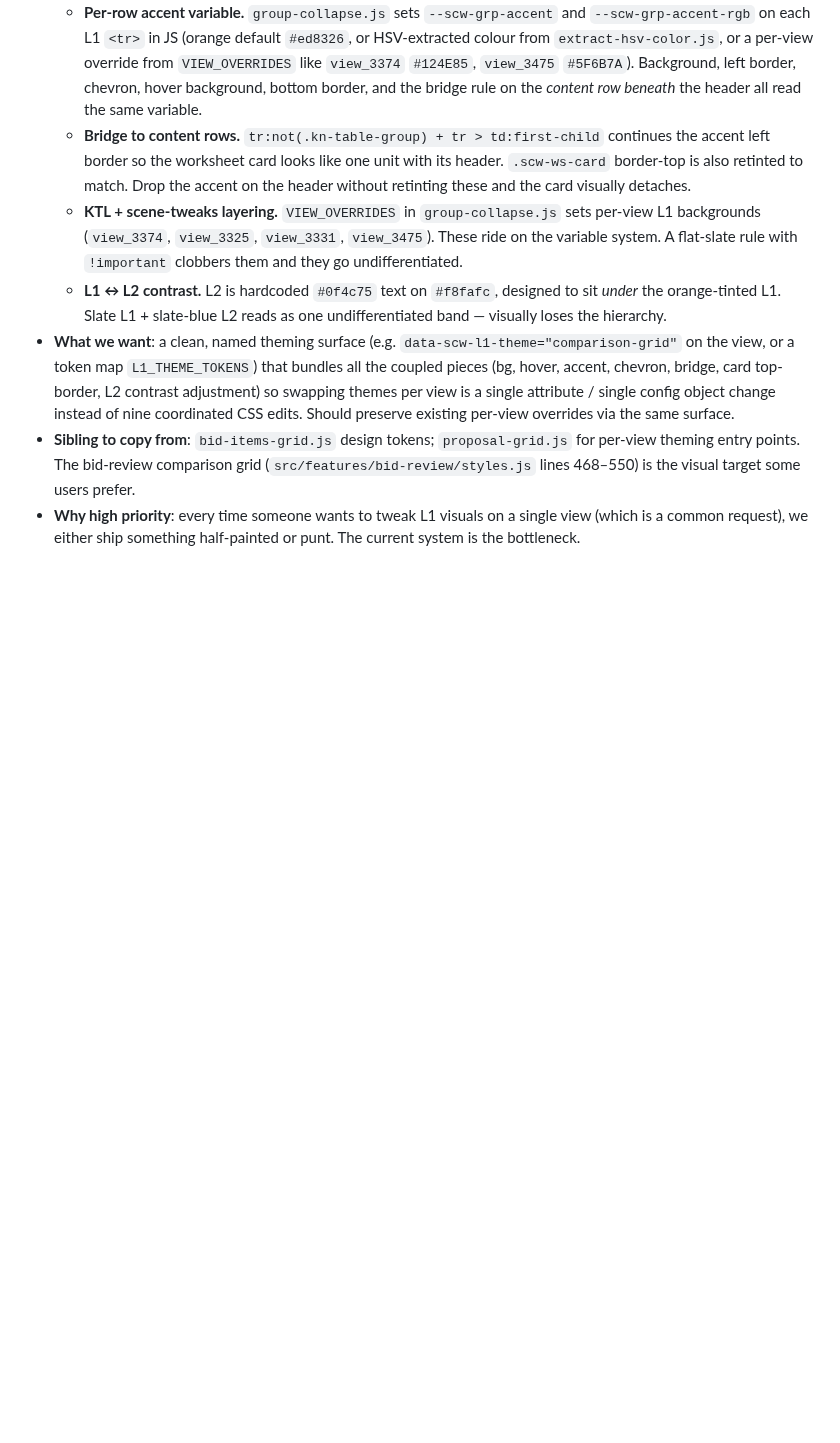
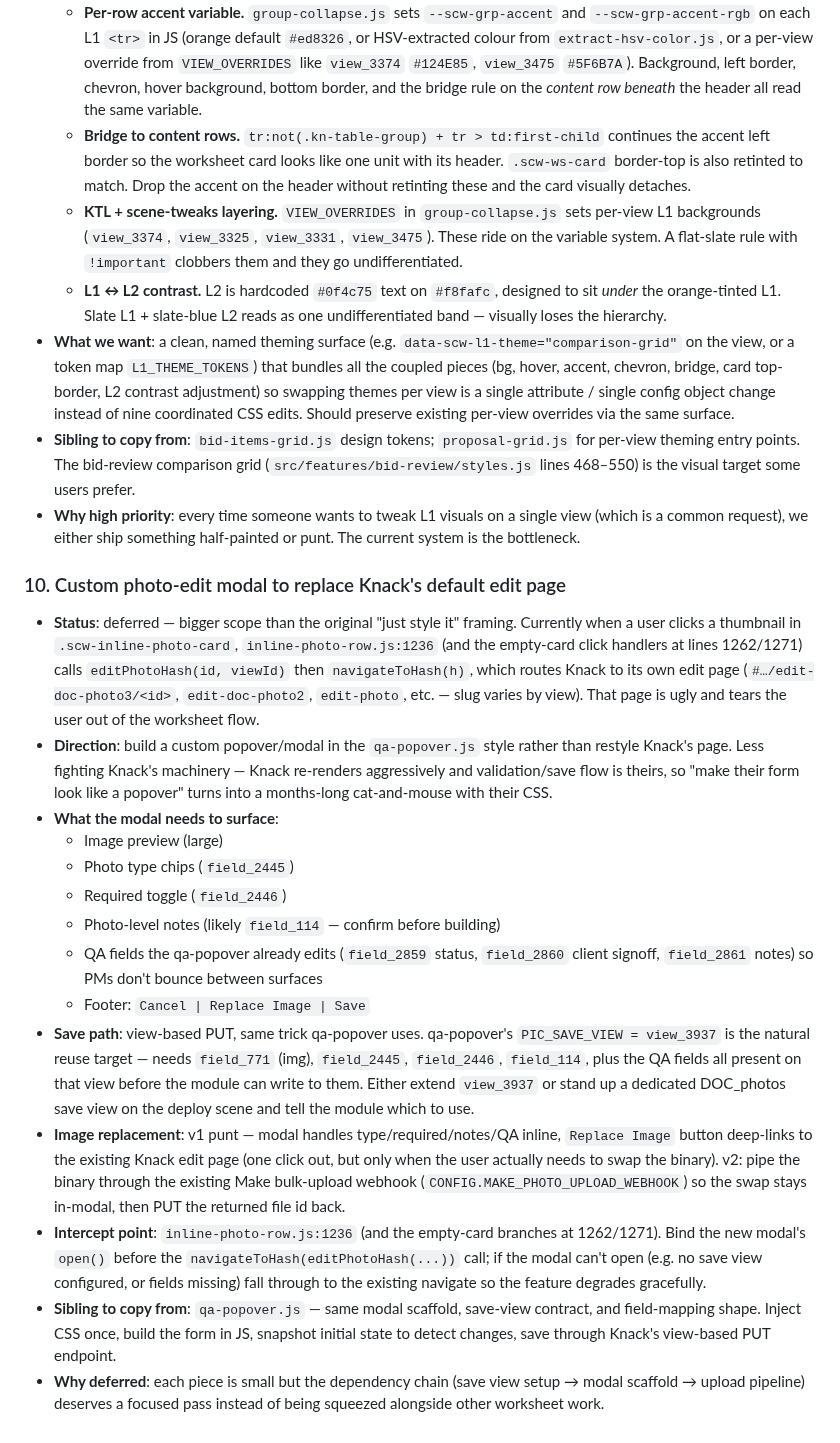
Before and after one commit to mitzvetsia/scw-knack-custom-js, a Markdown page: CLAUDE.md, the part around the change. Drawn GitHub-style; blank space fills up the shorter version.

Commit message:
Park custom photo-edit modal as Known Issue #10
Deferred. Captures the design direction (custom popover modeled on
qa-popover rather than restyling Knack's edit page), the intercept
point in inline-photo-row.js, save-view requirements, and the v1
plan to deep-link image replacement to Knack while everything else
edits inline. Notes which qa-popover patterns to copy.

https://claude.ai/code/session_01PaGw2TodYM9hiExBnsHxn1

```diff
--- a/CLAUDE.md
+++ b/CLAUDE.md
@@ -385,3 +385,19 @@ This is a **copy-paste-and-modify codebase, not a design space.** Every feature
 - **What we want**: a clean, named theming surface (e.g. `data-scw-l1-theme="comparison-grid"` on the view, or a token map `L1_THEME_TOKENS`) that bundles all the coupled pieces (bg, hover, accent, chevron, bridge, card top-border, L2 contrast adjustment) so swapping themes per view is a single attribute / single config object change instead of nine coordinated CSS edits. Should preserve existing per-view overrides via the same surface.
 - **Sibling to copy from**: `bid-items-grid.js` design tokens; `proposal-grid.js` for per-view theming entry points. The bid-review comparison grid (`src/features/bid-review/styles.js` lines 468–550) is the visual target some users prefer.
 - **Why high priority**: every time someone wants to tweak L1 visuals on a single view (which is a common request), we either ship something half-painted or punt. The current system is the bottleneck.
+
+### 10. Custom photo-edit modal to replace Knack's default edit page
+- **Status**: deferred — bigger scope than the original "just style it" framing. Currently when a user clicks a thumbnail in `.scw-inline-photo-card`, `inline-photo-row.js:1236` (and the empty-card click handlers at lines 1262/1271) calls `editPhotoHash(id, viewId)` then `navigateToHash(h)`, which routes Knack to its own edit page (`#…/edit-doc-photo3/<id>`, `edit-doc-photo2`, `edit-photo`, etc. — slug varies by view). That page is ugly and tears the user out of the worksheet flow.
+- **Direction**: build a custom popover/modal in the `qa-popover.js` style rather than restyle Knack's page. Less fighting Knack's machinery — Knack re-renders aggressively and validation/save flow is theirs, so "make their form look like a popover" turns into a months-long cat-and-mouse with their CSS.
+- **What the modal needs to surface**:
+  - Image preview (large)
+  - Photo type chips (`field_2445`)
+  - Required toggle (`field_2446`)
+  - Photo-level notes (likely `field_114` — confirm before building)
+  - QA fields the qa-popover already edits (`field_2859` status, `field_2860` client signoff, `field_2861` notes) so PMs don't bounce between surfaces
+  - Footer: `Cancel | Replace Image | Save`
+- **Save path**: view-based PUT, same trick qa-popover uses. qa-popover's `PIC_SAVE_VIEW = view_3937` is the natural reuse target — needs `field_771` (img), `field_2445`, `field_2446`, `field_114`, plus the QA fields all present on that view before the module can write to them. Either extend `view_3937` or stand up a dedicated DOC_photos save view on the deploy scene and tell the module which to use.
+- **Image replacement**: v1 punt — modal handles type/required/notes/QA inline, `Replace Image` button deep-links to the existing Knack edit page (one click out, but only when the user actually needs to swap the binary). v2: pipe the binary through the existing Make bulk-upload webhook (`CONFIG.MAKE_PHOTO_UPLOAD_WEBHOOK`) so the swap stays in-modal, then PUT the returned file id back.
+- **Intercept point**: `inline-photo-row.js:1236` (and the empty-card branches at 1262/1271). Bind the new modal's `open()` before the `navigateToHash(editPhotoHash(...))` call; if the modal can't open (e.g. no save view configured, or fields missing) fall through to the existing navigate so the feature degrades gracefully.
+- **Sibling to copy from**: `qa-popover.js` — same modal scaffold, save-view contract, and field-mapping shape. Inject CSS once, build the form in JS, snapshot initial state to detect changes, save through Knack's view-based PUT endpoint.
+- **Why deferred**: each piece is small but the dependency chain (save view setup → modal scaffold → upload pipeline) deserves a focused pass instead of being squeezed alongside other worksheet work.
```
